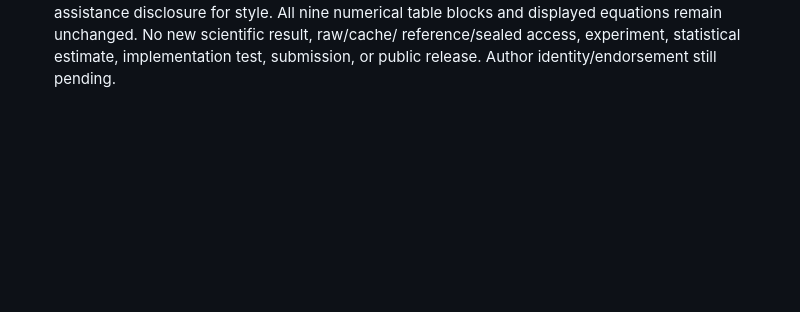
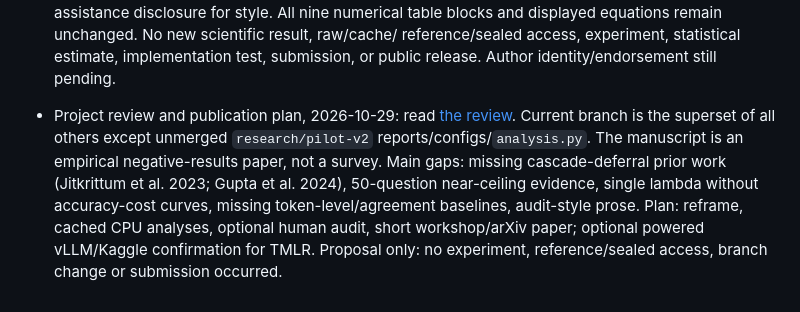
Before and after one commit to HitG010/BTech-Proj, a Markdown page: AGENTS.md, the part around the change. GitHub-like rendering; blank space fills up the shorter version.

```diff
--- a/AGENTS.md
+++ b/AGENTS.md
@@ -966,3 +966,15 @@ Snapshot checked 2026-10-03. Verify `git status --short --branch` and
   displayed equations remain unchanged. No new scientific result, raw/cache/
   reference/sealed access, experiment, statistical estimate, implementation
   test, submission, or public release. Author identity/endorsement still pending.
+
+- Project review and publication plan, 2026-10-29: read
+  [the review](docs/project-review-and-publication-plan-2026-10-29.md).
+  Current branch is the superset of all others except unmerged
+  `research/pilot-v2` reports/configs/`analysis.py`. The manuscript is an
+  empirical negative-results paper, not a survey. Main gaps: missing
+  cascade-deferral prior work (Jitkrittum et al. 2023; Gupta et al. 2024),
+  50-question near-ceiling evidence, single lambda without accuracy-cost
+  curves, missing token-level/agreement baselines, audit-style prose. Plan:
+  reframe, cached CPU analyses, optional human audit, short workshop/arXiv
+  paper; optional powered vLLM/Kaggle confirmation for TMLR. Proposal only:
+  no experiment, reference/sealed access, branch change or submission occurred.
```
Also changed, not shown: docs/README.md (+7 -0 lines), docs/project-review-and-publication-plan-2026-10-29.md (added, +401 -0 lines).
